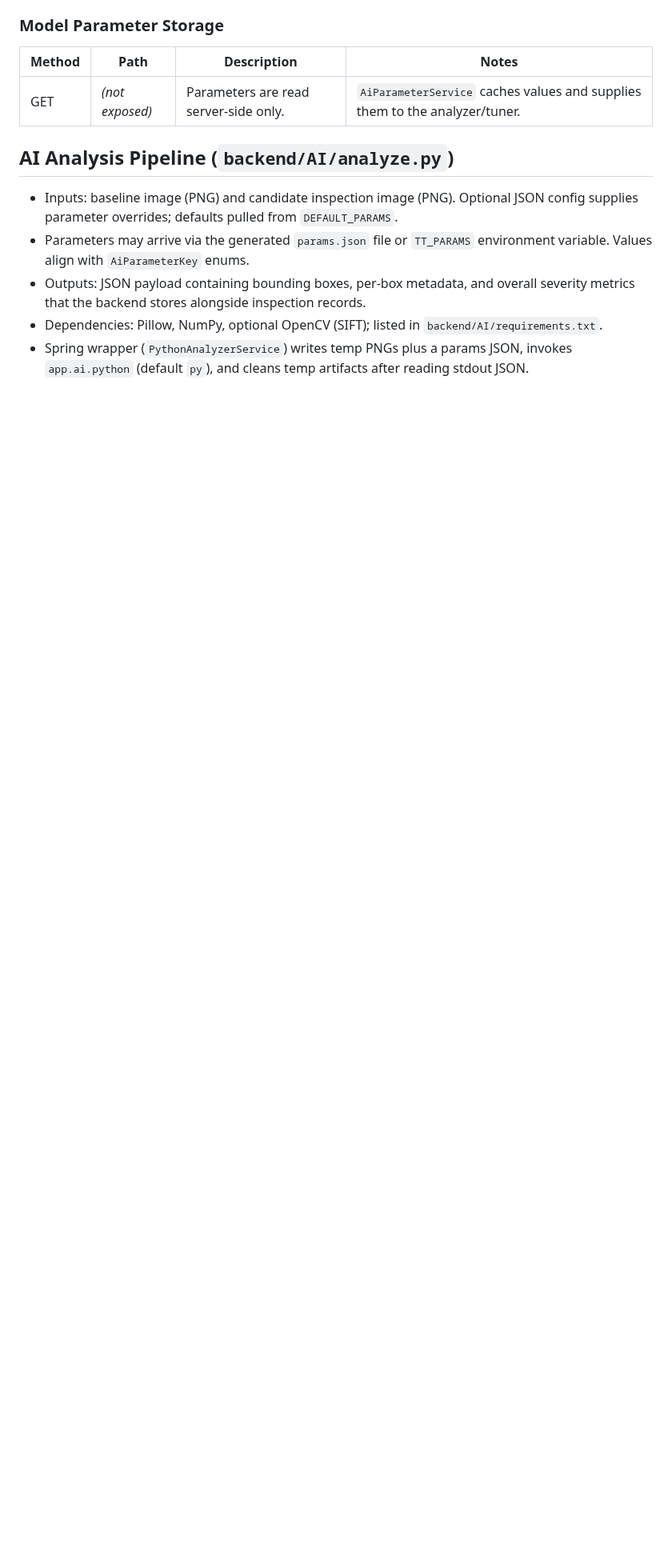
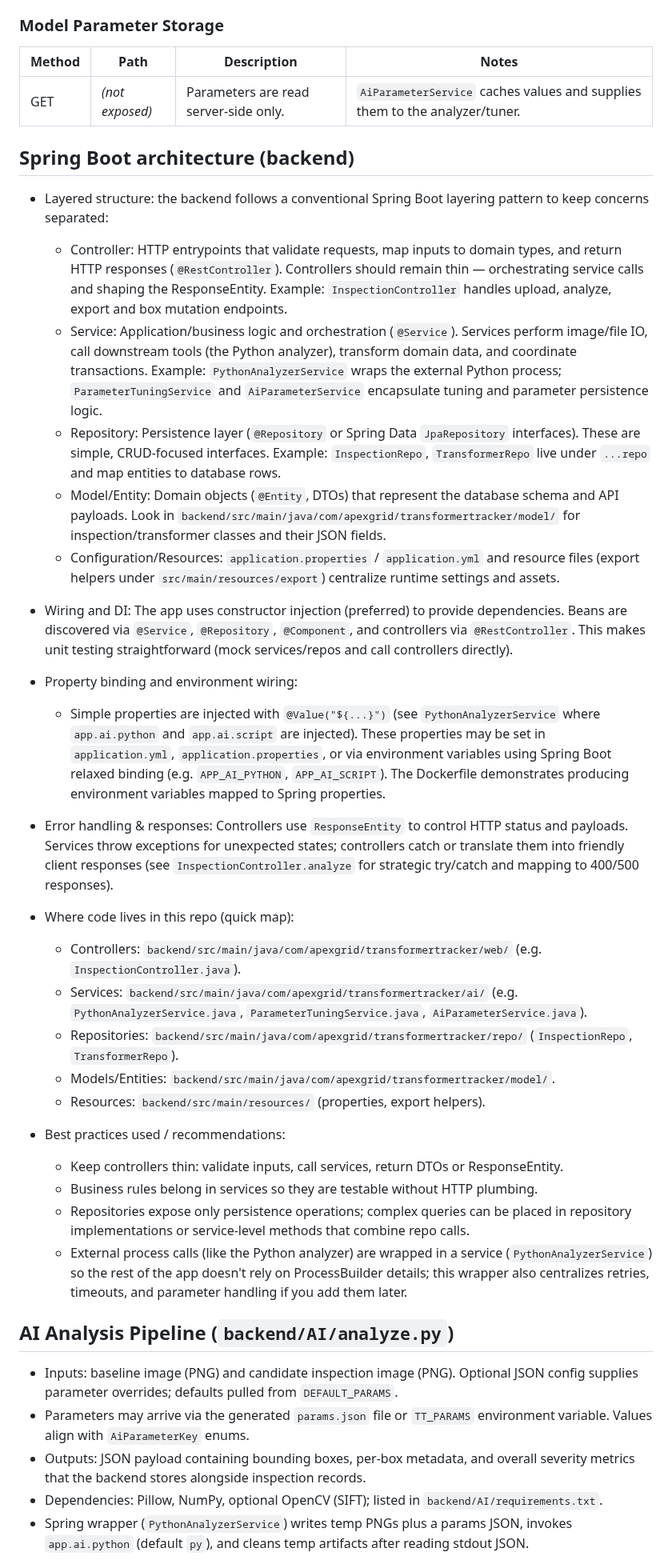
Before and after one commit to API-Apex-Grid/Transformer-Tracker, a Markdown page: Working.md, the part around one of its changes. Shown at 80% size. Drawn GitHub-style; blank space fills up the shorter version.

```diff
--- a/Working.md
+++ b/Working.md
@@ -55,6 +55,35 @@
 | Method | Path | Description | Notes |
 | --- | --- | --- | --- |
 | GET | *(not exposed)* | Parameters are read server-side only. | `AiParameterService` caches values and supplies them to the analyzer/tuner.|
+
+## Spring Boot architecture (backend)
+
+- Layered structure: the backend follows a conventional Spring Boot layering pattern to keep concerns separated:
+  - Controller: HTTP entrypoints that validate requests, map inputs to domain types, and return HTTP responses (`@RestController`). Controllers should remain thin — orchestrating service calls and shaping the ResponseEntity. Example: `InspectionController` handles upload, analyze, export and box mutation endpoints.
+  - Service: Application/business logic and orchestration (`@Service`). Services perform image/file IO, call downstream tools (the Python analyzer), transform domain data, and coordinate transactions. Example: `PythonAnalyzerService` wraps the external Python process; `ParameterTuningService` and `AiParameterService` encapsulate tuning and parameter persistence logic.
+  - Repository: Persistence layer (`@Repository` or Spring Data `JpaRepository` interfaces). These are simple, CRUD-focused interfaces. Example: `InspectionRepo`, `TransformerRepo` live under `...repo` and map entities to database rows.
+  - Model/Entity: Domain objects (`@Entity`, DTOs) that represent the database schema and API payloads. Look in `backend/src/main/java/com/apexgrid/transformertracker/model/` for inspection/transformer classes and their JSON fields.
+  - Configuration/Resources: `application.properties` / `application.yml` and resource files (export helpers under `src/main/resources/export`) centralize runtime settings and assets.
+
+- Wiring and DI: The app uses constructor injection (preferred) to provide dependencies. Beans are discovered via `@Service`, `@Repository`, `@Component`, and controllers via `@RestController`. This makes unit testing straightforward (mock services/repos and call controllers directly).
+
+- Property binding and environment wiring:
+  - Simple properties are injected with `@Value("${...}")` (see `PythonAnalyzerService` where `app.ai.python` and `app.ai.script` are injected). These properties may be set in `application.yml`, `application.properties`, or via environment variables using Spring Boot relaxed binding (e.g. `APP_AI_PYTHON`, `APP_AI_SCRIPT`). The Dockerfile demonstrates producing environment variables mapped to Spring properties.
+
+- Error handling & responses: Controllers use `ResponseEntity` to control HTTP status and payloads. Services throw exceptions for unexpected states; controllers catch or translate them into friendly client responses (see `InspectionController.analyze` for strategic try/catch and mapping to 400/500 responses).
+
+- Where code lives in this repo (quick map):
+  - Controllers: `backend/src/main/java/com/apexgrid/transformertracker/web/` (e.g. `InspectionController.java`).
+  - Services: `backend/src/main/java/com/apexgrid/transformertracker/ai/` (e.g. `PythonAnalyzerService.java`, `ParameterTuningService.java`, `AiParameterService.java`).
+  - Repositories: `backend/src/main/java/com/apexgrid/transformertracker/repo/` (`InspectionRepo`, `TransformerRepo`).
+  - Models/Entities: `backend/src/main/java/com/apexgrid/transformertracker/model/`.
+  - Resources: `backend/src/main/resources/` (properties, export helpers).
+
+- Best practices used / recommendations:
+  - Keep controllers thin: validate inputs, call services, return DTOs or ResponseEntity.
+  - Business rules belong in services so they are testable without HTTP plumbing.
+  - Repositories expose only persistence operations; complex queries can be placed in repository implementations or service-level methods that combine repo calls.
+  - External process calls (like the Python analyzer) are wrapped in a service (`PythonAnalyzerService`) so the rest of the app doesn't rely on ProcessBuilder details; this wrapper also centralizes retries, timeouts, and parameter handling if you add them later.
 
 ## AI Analysis Pipeline (`backend/AI/analyze.py`)
 
```
Also changed, not shown: other parts of Working.md (+19 -19 lines).
